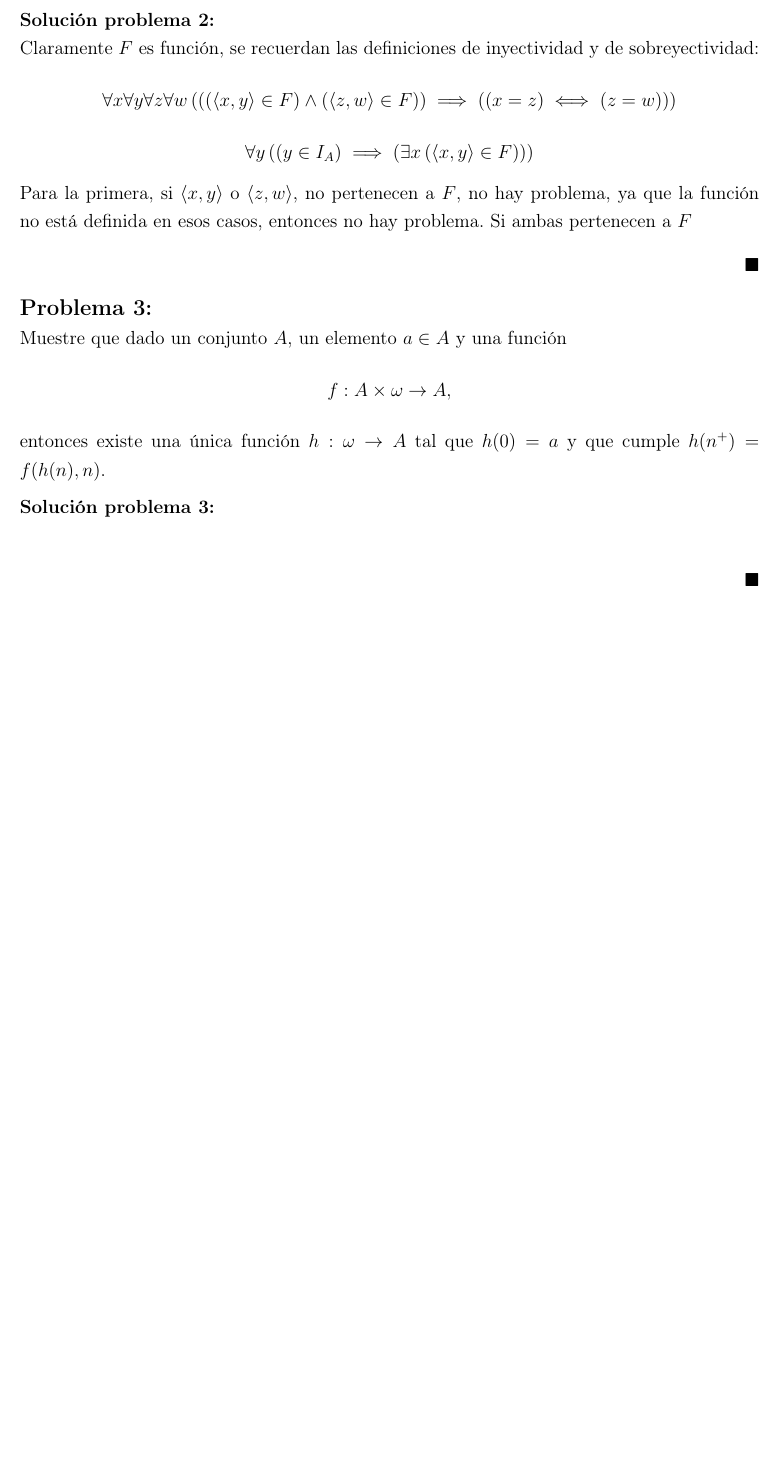
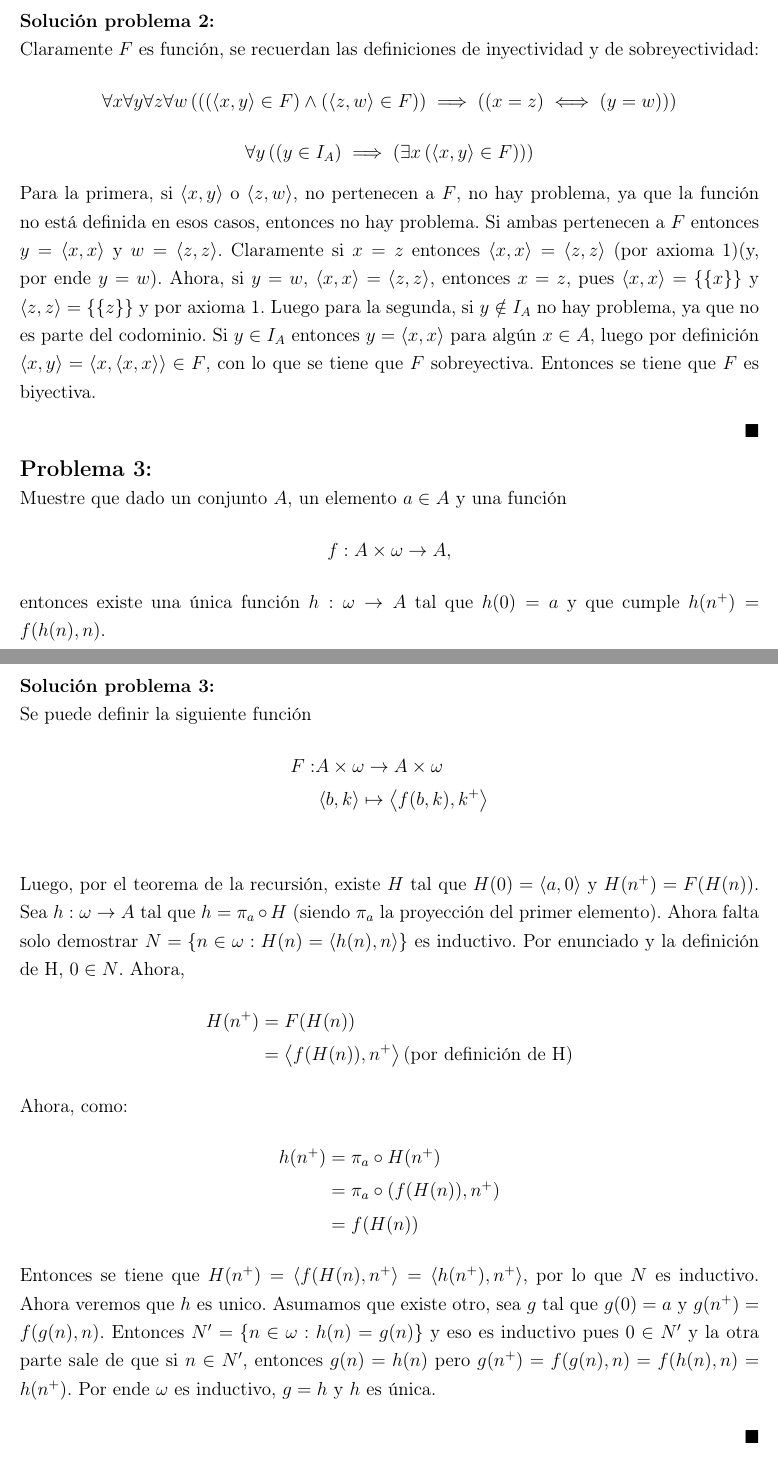
Before and after one commit to N9199/Tareas, a LaTeX problem sheet (Fundamentos de la Matemática/Tarea 3 Fundamentos/Tarea 3 de Fundamentos.tex): part of page 3 of 4 before the commit and two parts of pages 3 and 4 of 5 after it, the two joined at a grey line, cut so that both start at the same text, the shorter picture padded with empty space. Compiled offline with pdfLaTeX.

Commit message:
Finished

```diff
--- a/Fundamentos de la Matemática/Tarea 3 Fundamentos/Tarea 3 de Fundamentos.tex
+++ b/Fundamentos de la Matemática/Tarea 3 Fundamentos/Tarea 3 de Fundamentos.tex
@@ -53,12 +53,12 @@
 \begin{sol}
     -Claramente \(F\) es función, se recuerdan las definiciones de inyectividad y de sobreyectividad:
     \[
-        \forall x\forall y\forall z\forall w\paren{\paren{\paren{\angled{x,y}\in F}\wedge\paren{\angled{z,w}\in F}}\implies\paren{\paren{x=z}\iff\paren{z=w}}}
+        \forall x\forall y\forall z\forall w\paren{\paren{\paren{\angled{x,y}\in F}\wedge\paren{\angled{z,w}\in F}}\implies\paren{\paren{x=z}\iff\paren{y=w}}}
     \]
     \[
         \forall y\paren{\paren{y\in I_A}\implies\paren{\exists x\paren{\angled{x,y}\in F}}}
     \]
-    Para la primera, si \(\angled{x,y}\) o \(\angled{z,w}\), no pertenecen a \(F\), no hay problema, ya que la función no está definida en esos casos, entonces no hay problema. Si ambas pertenecen a \(F\)
+    Para la primera, si \(\angled{x,y}\) o \(\angled{z,w}\), no pertenecen a \(F\), no hay problema, ya que la función no está definida en esos casos, entonces no hay problema. Si ambas pertenecen a \(F\) entonces \(y=\angled{x,x}\) y \(w=\angled{z,z}\). Claramente si \(x=z\) entonces \(\angled{x,x} = \angled{z,z}\) (por axioma 1)(y, por ende \(y = w\)). Ahora, si \(y = w\), \(\angled{x,x} = \angled{z,z}\), entonces \(x=z\), pues \(\angled{x,x} = \{\{x\}\}\) y \(\angled{z,z} = \{\{z\}\}\) y por axioma 1. Luego para la segunda, si \(y\notin I_A\) no hay problema, ya que no es parte del codominio. Si \(y\in I_A\) entonces \(y=\angled{x,x}\) para algún \(x\in A\), luego por definición \(\angled{x,y}=\angled{x,\angled{x,x}}\in F\), con lo que se tiene que \(F\) sobreyectiva. Entonces se tiene que \(F\) es biyectiva.
 \end{sol}
 
 \begin{prob}
@@ -70,7 +70,25 @@
 \end{prob}
 
 \begin{sol}
-    -
+    -Se puede definir la siguiente función
+    \begin{align*}
+        F: & A\times\omega\rightarrow A\times\omega \\
+           & \angled{b,k}\mapsto\angled{f(b,k),k^+} \\
+    \end{align*}
+    Luego, por el teorema de la recursión, existe \(H\) tal que \(H(0)=\angled{a,0}\) y \(H(n^+)=F(H(n))\). Sea \(h:\omega\rightarrow A\) tal que \(h=\pi_a\circ H\) (siendo \(\pi_a\) la proyección del primer elemento). Ahora falta solo demostrar \(N=\{n\in\omega:H(n)=\angled{h(n),n}\}\) es inductivo. Por enunciado y la definición de H, \(0 \in N\). Ahora,
+    \begin{align*}
+        H(n^+) & =F(H(n))                                           \\
+               & =\angled{f(H(n)),n^+} \text{(por definición de H)}
+    \end{align*}
+    Ahora, como:
+    \begin{align*}
+        h(n^+) & = \pi_a\circ H(n^+)        \\
+               & = \pi_a\circ (f(H(n)),n^+) \\
+               & =f(H(n))
+    \end{align*}
+    Entonces se tiene que \(H(n^+)=\angled{f(H(n),n^+}=\angled{h(n^+),n^+}\), por lo que \(N\) es inductivo.
+    Ahora veremos que \(h\) es unico. Asumamos que existe otro, sea \(g\) tal que \(g(0)=a\) y \(g(n^+)=f(g(n),n)\). Entonces \(N'=\{n\in\omega:h(n)=g(n)\}\) y eso es inductivo pues \(0 \in N'\) y la otra parte sale de que si \(n \in N'\), entonces \(g(n)=h(n)\) pero \(g(n^+)=f(g(n),n)=f(h(n),n)=h(n^+)\). Por ende \(\omega\) es inductivo, \(g=h\) y \(h\) es única.
+
 \end{sol}
 
 \begin{prob}[Bonus]
```
Also changed, not shown: Fundamentos de la Matemática/Tarea 3 Fundamentos/Tarea 3 de Fundamentos.pdf.
